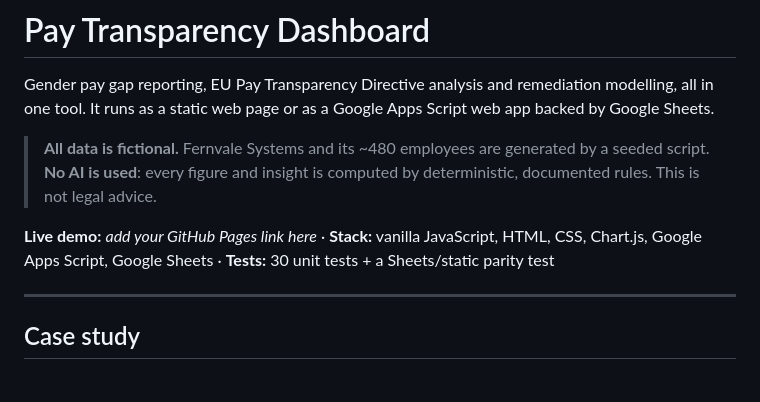
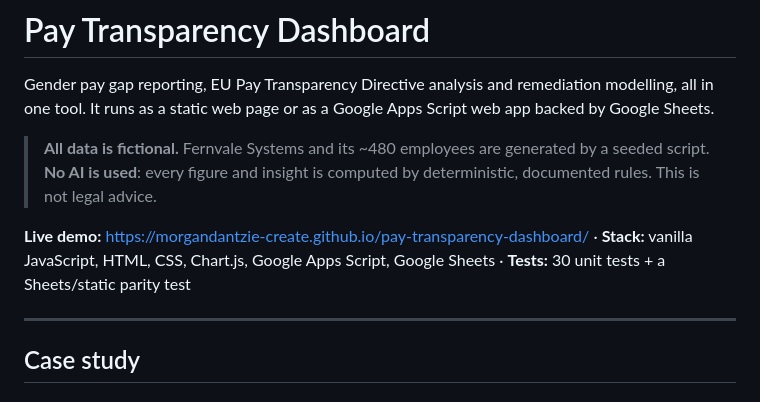
Before and after one commit to morgandantzie-create/pay-transparency-dashboard, a Markdown page: README.md, the part around the change. Rendered like a GitHub page.

Commit message:
Add live demo link
Co-Authored-By: Claude Opus 5.5 <noreply@anthropic.com>

```diff
--- a/README.md
+++ b/README.md
@@ -4,7 +4,7 @@ Gender pay gap reporting, EU Pay Transparency Directive analysis and remediation
 
 > **All data is fictional.** Fernvale Systems and its ~480 employees are generated by a seeded script. **No AI is used**: every figure and insight is computed by deterministic, documented rules. This is not legal advice.
 
-**Live demo:** _add your GitHub Pages link here_ · **Stack:** vanilla JavaScript, HTML, CSS, Chart.js, Google Apps Script, Google Sheets · **Tests:** 30 unit tests + a Sheets/static parity test
+**Live demo:** https://morgandantzie-create.github.io/pay-transparency-dashboard/ · **Stack:** vanilla JavaScript, HTML, CSS, Chart.js, Google Apps Script, Google Sheets · **Tests:** 30 unit tests + a Sheets/static parity test
 
 ---
 
```
